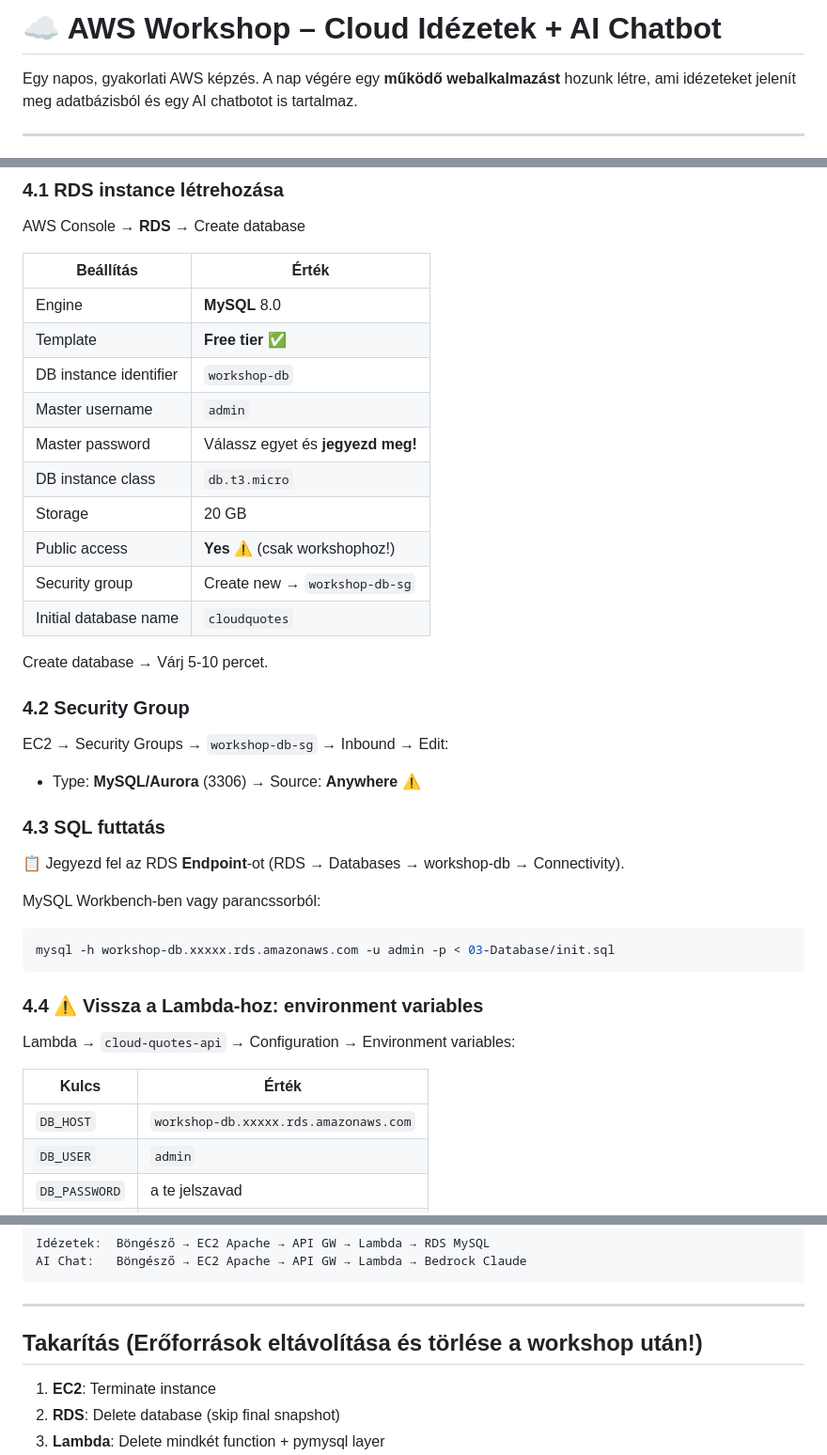
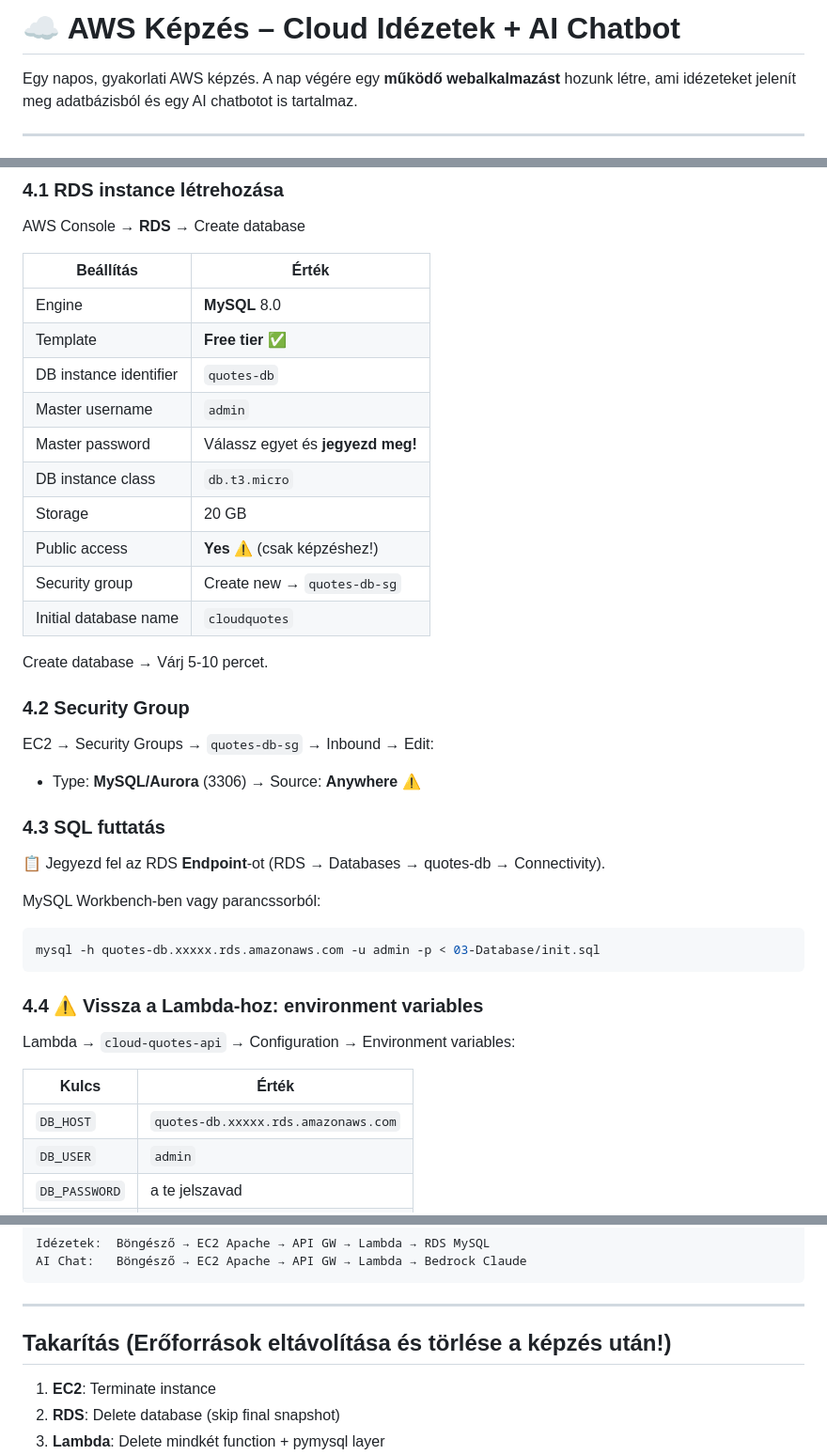
Before and after one commit to cloudsteak/trn-aws-workshop, a Markdown page: README.md, 3 parts joined by grey strips. Shown at 94% size. Drawn GitHub-style.

Commit message:
fix: Update README for consistency, change database identifiers and security group names

````diff
--- a/README.md
+++ b/README.md
@@ -1,4 +1,4 @@
-# ☁️ AWS Workshop – Cloud Idézetek + AI Chatbot
+# ☁️ AWS Képzés – Cloud Idézetek + AI Chatbot
 
 Egy napos, gyakorlati AWS képzés. A nap végére egy **működő webalkalmazást** hozunk létre,
 ami idézeteket jelenít meg adatbázisból és egy AI chatbotot is tartalmaz.
@@ -254,30 +254,30 @@ AWS Console → **RDS** → Create database
 |-----------|-------|
 | Engine | **MySQL** 8.0 |
 | Template | **Free tier** ✅ |
-| DB instance identifier | `workshop-db` |
+| DB instance identifier | `quotes-db` |
 | Master username | `admin` |
 | Master password | Válassz egyet és **jegyezd meg!** |
 | DB instance class | `db.t3.micro` |
 | Storage | 20 GB |
-| Public access | **Yes** ⚠️ (csak workshophoz!) |
-| Security group | Create new → `workshop-db-sg` |
+| Public access | **Yes** ⚠️ (csak képzéshez!) |
+| Security group | Create new → `quotes-db-sg` |
 | Initial database name | `cloudquotes` |
 
 Create database → Várj 5-10 percet.
 
 ### 4.2 Security Group
 
-EC2 → Security Groups → `workshop-db-sg` → Inbound → Edit:
+EC2 → Security Groups → `quotes-db-sg` → Inbound → Edit:
 - Type: **MySQL/Aurora** (3306) → Source: **Anywhere** ⚠️
 
 ### 4.3 SQL futtatás
 
-📋 Jegyezd fel az RDS **Endpoint**-ot (RDS → Databases → workshop-db → Connectivity).
+📋 Jegyezd fel az RDS **Endpoint**-ot (RDS → Databases → quotes-db → Connectivity).
 
 MySQL Workbench-ben vagy parancssorból:
 
 ```bash
-mysql -h workshop-db.xxxxx.rds.amazonaws.com -u admin -p < 03-Database/init.sql
+mysql -h quotes-db.xxxxx.rds.amazonaws.com -u admin -p < 03-Database/init.sql
 ```
 
 ### 4.4 ⚠️ Vissza a Lambda-hoz: environment variables
@@ -286,7 +286,7 @@ Lambda → `cloud-quotes-api` → Configuration → Environment variables:
 
 | Kulcs | Érték |
 |-------|-------|
-| `DB_HOST` | `workshop-db.xxxxx.rds.amazonaws.com` |
+| `DB_HOST` | `quotes-db.xxxxx.rds.amazonaws.com` |
 | `DB_USER` | `admin` |
 | `DB_PASSWORD` | a te jelszavad |
 | `DB_NAME` | `cloudquotes` |
@@ -361,7 +361,7 @@ AI Chat:   Böngésző → EC2 Apache → API GW → Lambda → Bedrock Claude
 
 ---
 
-## Takarítás (Erőforrások eltávolítása és törlése a workshop után!)
+## Takarítás (Erőforrások eltávolítása és törlése a képzés után!)
 
 1. **EC2**: Terminate instance
 2. **RDS**: Delete database (skip final snapshot)
````
